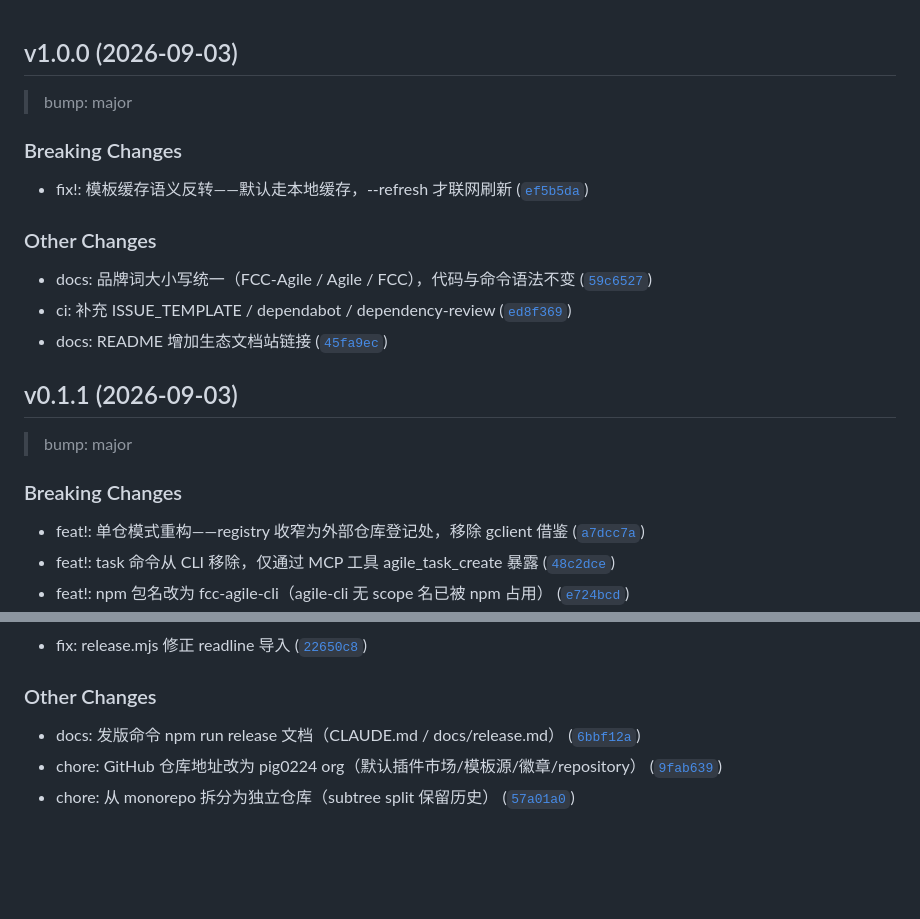
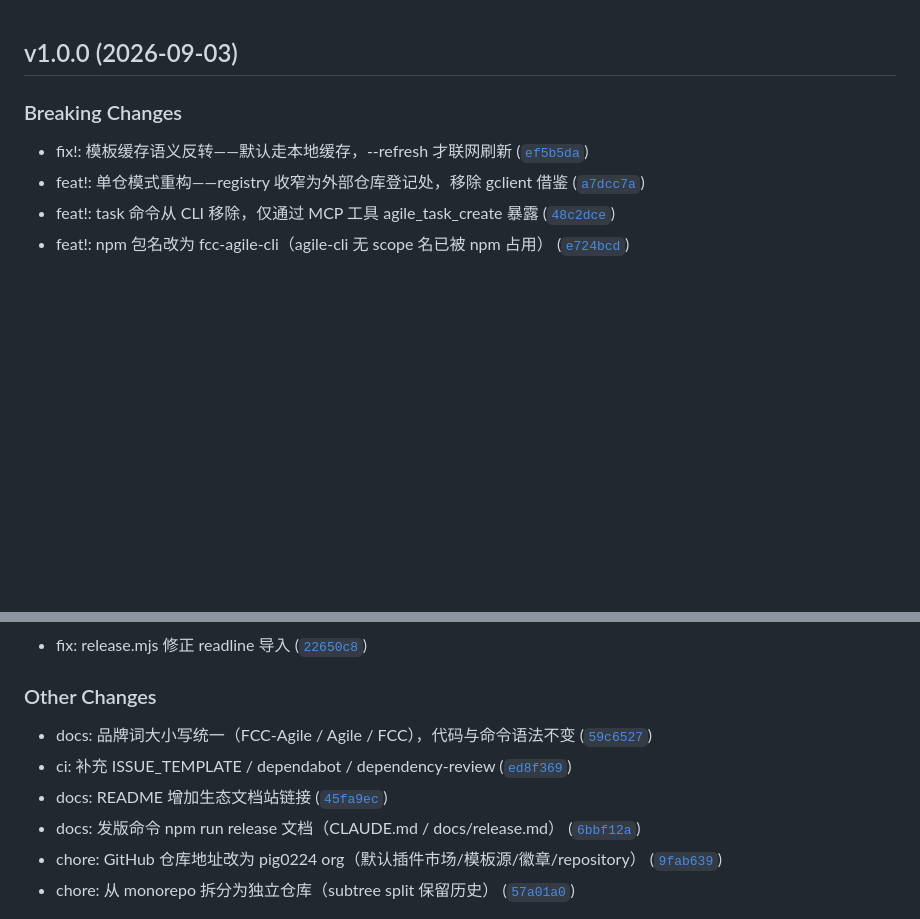
Before and after one commit to pig0224/agile-cli, a Markdown page: CHANGELOG.md, 2 parts joined by grey strips. Drawn GitHub-style; blank space fills up the shorter version.

Commit message:
chore: 更新 CHANGELOG 内容

```diff
--- a/CHANGELOG.md
+++ b/CHANGELOG.md
@@ -1,23 +1,8 @@
 ## v1.0.0 (2026-09-03)
-
-> bump: major
 
 ### Breaking Changes
 
 - fix!: 模板缓存语义反转——默认走本地缓存，--refresh 才联网刷新 ([`ef5b5da`](https://github.com/pig0224/agile-cli/commit/ef5b5dac1df85331c8b747461fee245d76e2e866))
-
-### Other Changes
-
-- docs: 品牌词大小写统一（FCC-Agile / Agile / FCC），代码与命令语法不变 ([`59c6527`](https://github.com/pig0224/agile-cli/commit/59c65271027c8ec4dbedb5c6718f5dd6e174ceb9))
-- ci: 补充 ISSUE_TEMPLATE / dependabot / dependency-review ([`ed8f369`](https://github.com/pig0224/agile-cli/commit/ed8f3691a43002aed2e50a74c58231631891f69d))
-- docs: README 增加生态文档站链接 ([`45fa9ec`](https://github.com/pig0224/agile-cli/commit/45fa9ec3f18c11ca82589b7a83084246b8293275))
-
-## v0.1.1 (2026-09-03)
-
-> bump: major
-
-### Breaking Changes
-
 - feat!: 单仓模式重构——registry 收窄为外部仓库登记处，移除 gclient 借鉴 ([`a7dcc7a`](https://github.com/pig0224/agile-cli/commit/a7dcc7a9ab6659497caa9536bba6fd8b984e6487))
 - feat!: task 命令从 CLI 移除，仅通过 MCP 工具 agile_task_create 暴露 ([`48c2dce`](https://github.com/pig0224/agile-cli/commit/48c2dce867a75c1d288944d84ad167d5139646a6))
 - feat!: npm 包名改为 fcc-agile-cli（agile-cli 无 scope 名已被 npm 占用） ([`e724bcd`](https://github.com/pig0224/agile-cli/commit/e724bcde63947e96a5b78cfef9f1a27f474bbaaf))
@@ -37,6 +22,9 @@
 
 ### Other Changes
 
+- docs: 品牌词大小写统一（FCC-Agile / Agile / FCC），代码与命令语法不变 ([`59c6527`](https://github.com/pig0224/agile-cli/commit/59c65271027c8ec4dbedb5c6718f5dd6e174ceb9))
+- ci: 补充 ISSUE_TEMPLATE / dependabot / dependency-review ([`ed8f369`](https://github.com/pig0224/agile-cli/commit/ed8f3691a43002aed2e50a74c58231631891f69d))
+- docs: README 增加生态文档站链接 ([`45fa9ec`](https://github.com/pig0224/agile-cli/commit/45fa9ec3f18c11ca82589b7a83084246b8293275))
 - docs: 发版命令 npm run release 文档（CLAUDE.md / docs/release.md） ([`6bbf12a`](https://github.com/pig0224/agile-cli/commit/6bbf12ad30b98de02cb67149ce85e3fd81d8a402))
 - chore: GitHub 仓库地址改为 pig0224 org（默认插件市场/模板源/徽章/repository） ([`9fab639`](https://github.com/pig0224/agile-cli/commit/9fab639f66615f7cacacd8cea4e6ac69df3150a8))
 - chore: 从 monorepo 拆分为独立仓库（subtree split 保留历史） ([`57a01a0`](https://github.com/pig0224/agile-cli/commit/57a01a0b222e29a3de3b1800aa04a99da997990f))
```
